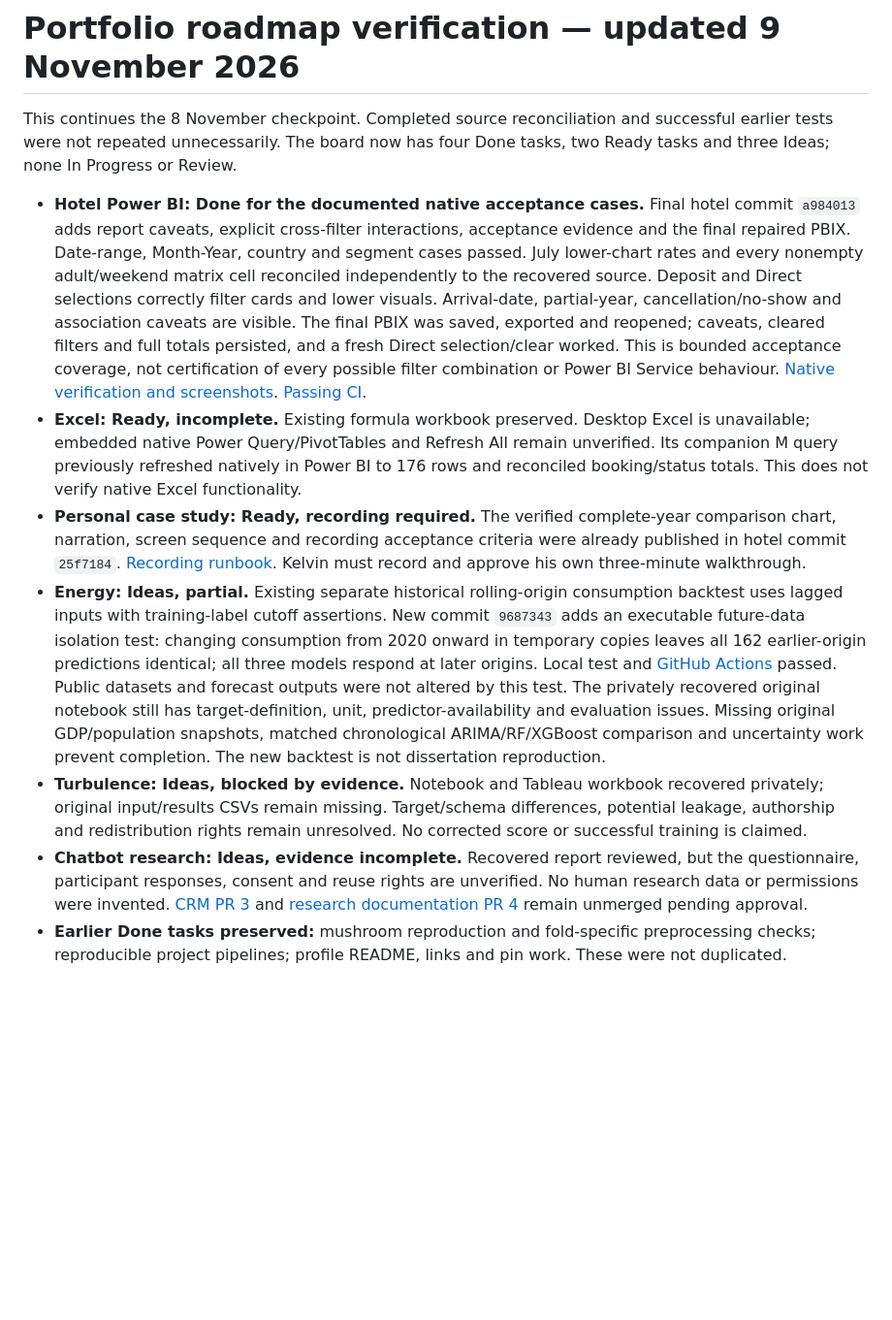
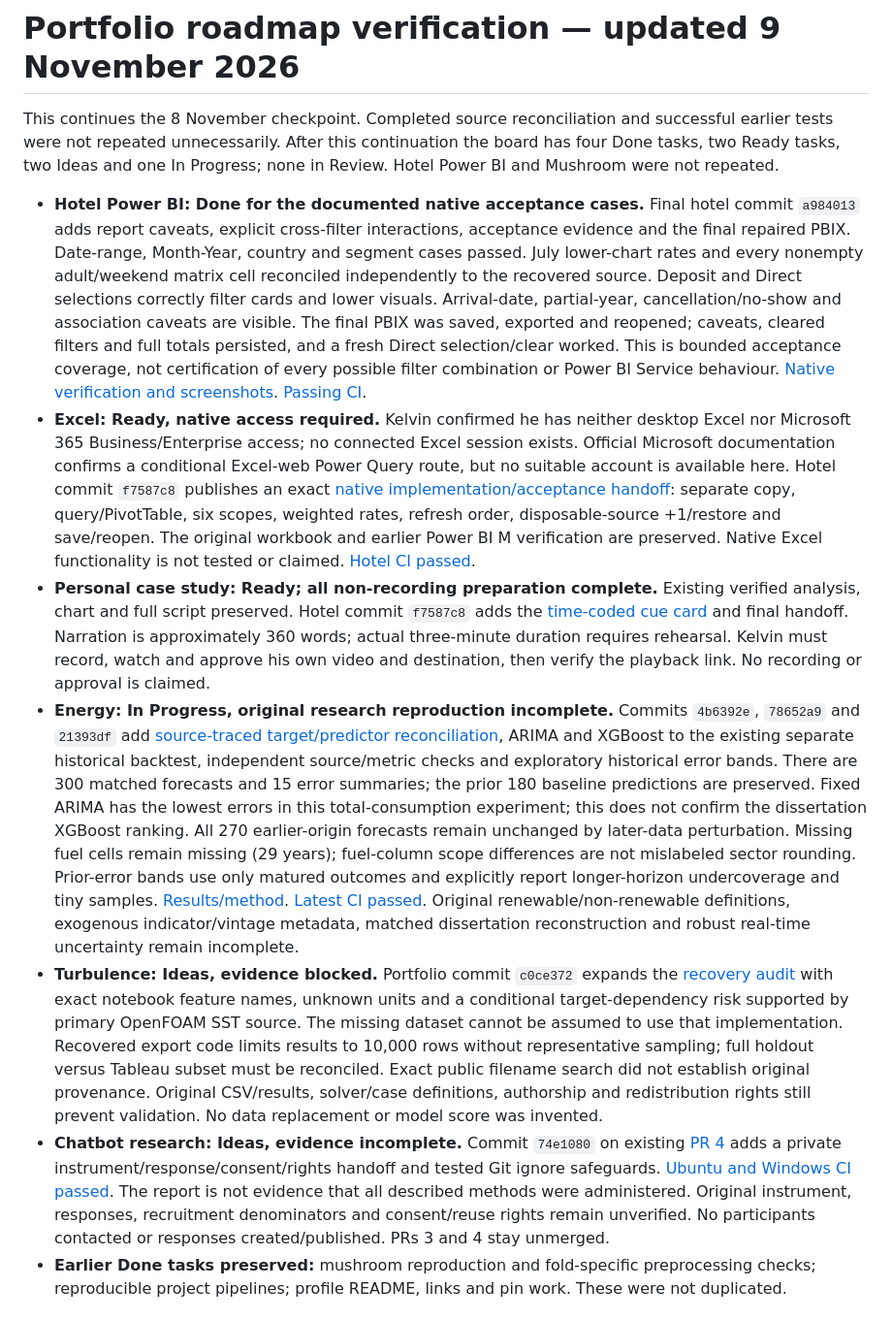
Before and after one commit to Kelv-Ojo/Kelv-Ojo.github.io, a Markdown page: docs/ROADMAP-STATUS-20261108.md, the part around one of its changes. Shown at 97% size. Drawn GitHub-style; blank space fills up the shorter version.

```diff
--- a/docs/ROADMAP-STATUS-20261108.md
+++ b/docs/ROADMAP-STATUS-20261108.md
@@ -1,13 +1,13 @@
 # Portfolio roadmap verification — updated 9 November 2026
 
-This continues the 8 November checkpoint. Completed source reconciliation and successful earlier tests were not repeated unnecessarily. The board now has four Done tasks, two Ready tasks and three Ideas; none In Progress or Review.
+This continues the 8 November checkpoint. Completed source reconciliation and successful earlier tests were not repeated unnecessarily. After this continuation the board has four Done tasks, two Ready tasks, two Ideas and one In Progress; none in Review. Hotel Power BI and Mushroom were not repeated.
 
 - **Hotel Power BI: Done for the documented native acceptance cases.** Final hotel commit `a984013` adds report caveats, explicit cross-filter interactions, acceptance evidence and the final repaired PBIX. Date-range, Month-Year, country and segment cases passed. July lower-chart rates and every nonempty adult/weekend matrix cell reconciled independently to the recovered source. Deposit and Direct selections correctly filter cards and lower visuals. Arrival-date, partial-year, cancellation/no-show and association caveats are visible. The final PBIX was saved, exported and reopened; caveats, cleared filters and full totals persisted, and a fresh Direct selection/clear worked. This is bounded acceptance coverage, not certification of every possible filter combination or Power BI Service behaviour. [Native verification and screenshots](https://github.com/Kelv-Ojo/hotel-booking-analysis/blob/main/docs/NATIVE-REPORT-REVIEW-20261108.md). [Passing CI](https://github.com/Kelv-Ojo/hotel-booking-analysis/actions/runs/42629466549).
-- **Excel: Ready, incomplete.** Existing formula workbook preserved. Desktop Excel is unavailable; embedded native Power Query/PivotTables and Refresh All remain unverified. Its companion M query previously refreshed natively in Power BI to 176 rows and reconciled booking/status totals. This does not verify native Excel functionality.
-- **Personal case study: Ready, recording required.** The verified complete-year comparison chart, narration, screen sequence and recording acceptance criteria were already published in hotel commit `25f7184`. [Recording runbook](https://github.com/Kelv-Ojo/hotel-booking-analysis/blob/main/docs/RECORDING-RUNBOOK.md). Kelvin must record and approve his own three-minute walkthrough.
-- **Energy: Ideas, partial.** Existing separate historical rolling-origin consumption backtest uses lagged inputs with training-label cutoff assertions. New commit `9687343` adds an executable future-data isolation test: changing consumption from 2020 onward in temporary copies leaves all 162 earlier-origin predictions identical; all three models respond at later origins. Local test and [GitHub Actions](https://github.com/Kelv-Ojo/uk-energy-analysis/actions/runs/42628992904) passed. Public datasets and forecast outputs were not altered by this test. The privately recovered original notebook still has target-definition, unit, predictor-availability and evaluation issues. Missing original GDP/population snapshots, matched chronological ARIMA/RF/XGBoost comparison and uncertainty work prevent completion. The new backtest is not dissertation reproduction.
-- **Turbulence: Ideas, blocked by evidence.** Notebook and Tableau workbook recovered privately; original input/results CSVs remain missing. Target/schema differences, potential leakage, authorship and redistribution rights remain unresolved. No corrected score or successful training is claimed.
-- **Chatbot research: Ideas, evidence incomplete.** Recovered report reviewed, but the questionnaire, participant responses, consent and reuse rights are unverified. No human research data or permissions were invented. [CRM PR 3](https://github.com/Kelv-Ojo/Chat_bot/pull/3) and [research documentation PR 4](https://github.com/Kelv-Ojo/Chat_bot/pull/4) remain unmerged pending approval.
+- **Excel: Ready, native access required.** Kelvin confirmed he has neither desktop Excel nor Microsoft 365 Business/Enterprise access; no connected Excel session exists. Official Microsoft documentation confirms a conditional Excel-web Power Query route, but no suitable account is available here. Hotel commit `f7587c8` publishes an exact [native implementation/acceptance handoff](https://github.com/Kelv-Ojo/hotel-booking-analysis/blob/main/excel/NATIVE-EXCEL-HANDOFF.md): separate copy, query/PivotTable, six scopes, weighted rates, refresh order, disposable-source +1/restore and save/reopen. The original workbook and earlier Power BI M verification are preserved. Native Excel functionality is not tested or claimed. [Hotel CI passed](https://github.com/Kelv-Ojo/hotel-booking-analysis/actions/runs/42632382106).
+- **Personal case study: Ready; all non-recording preparation complete.** Existing verified analysis, chart and full script preserved. Hotel commit `f7587c8` adds the [time-coded cue card](https://github.com/Kelv-Ojo/hotel-booking-analysis/blob/main/docs/RECORDING-CUE-CARD.md) and final handoff. Narration is approximately 360 words; actual three-minute duration requires rehearsal. Kelvin must record, watch and approve his own video and destination, then verify the playback link. No recording or approval is claimed.
+- **Energy: In Progress, original research reproduction incomplete.** Commits `4b6392e`, `78652a9` and `21393df` add [source-traced target/predictor reconciliation](https://github.com/Kelv-Ojo/uk-energy-analysis/blob/main/docs/TARGET-RECONCILIATION.md), ARIMA and XGBoost to the existing separate historical backtest, independent source/metric checks and exploratory historical error bands. There are 300 matched forecasts and 15 error summaries; the prior 180 baseline predictions are preserved. Fixed ARIMA has the lowest errors in this total-consumption experiment; this does not confirm the dissertation XGBoost ranking. All 270 earlier-origin forecasts remain unchanged by later-data perturbation. Missing fuel cells remain missing (29 years); fuel-column scope differences are not mislabeled sector rounding. Prior-error bands use only matured outcomes and explicitly report longer-horizon undercoverage and tiny samples. [Results/method](https://github.com/Kelv-Ojo/uk-energy-analysis/tree/main/forecasting). [Latest CI passed](https://github.com/Kelv-Ojo/uk-energy-analysis/actions/runs/42632725856). Original renewable/non-renewable definitions, exogenous indicator/vintage metadata, matched dissertation reconstruction and robust real-time uncertainty remain incomplete.
+- **Turbulence: Ideas, evidence blocked.** Portfolio commit `c0ce372` expands the [recovery audit](TURBULENCE-RECOVERY-AUDIT.md) with exact notebook feature names, unknown units and a conditional target-dependency risk supported by primary OpenFOAM SST source. The missing dataset cannot be assumed to use that implementation. Recovered export code limits results to 10,000 rows without representative sampling; full holdout versus Tableau subset must be reconciled. Exact public filename search did not establish original provenance. Original CSV/results, solver/case definitions, authorship and redistribution rights still prevent validation. No data replacement or model score was invented.
+- **Chatbot research: Ideas, evidence incomplete.** Commit `74e1080` on existing [PR 4](https://github.com/Kelv-Ojo/Chat_bot/pull/4) adds a private instrument/response/consent/rights handoff and tested Git ignore safeguards. [Ubuntu and Windows CI passed](https://github.com/Kelv-Ojo/Chat_bot/actions/runs/42632407547). The report is not evidence that all described methods were administered. Original instrument, responses, recruitment denominators and consent/reuse rights remain unverified. No participants contacted or responses created/published. PRs 3 and 4 stay unmerged.
 - **Earlier Done tasks preserved:** mushroom reproduction and fold-specific preprocessing checks; reproducible project pipelines; profile README, links and pin work. These were not duplicated.
 
 ## Preserved files and report verification
```
Also changed, not shown: other parts of docs/ROADMAP-STATUS-20261108.md (+9 -7 lines).
